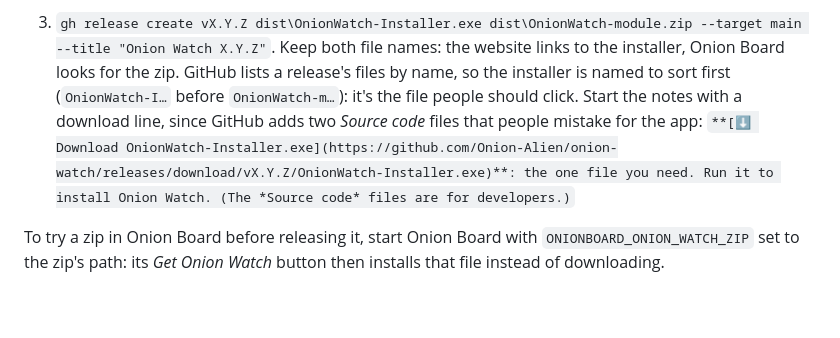
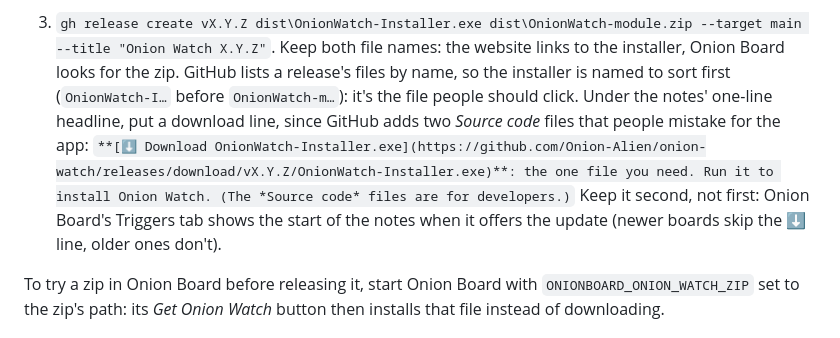
Before and after one commit to Onion-Alien/onion-watch, a Markdown page: README.md, the part around the change. Drawn GitHub-style; blank space fills up the shorter version.

Commit message:
Release notes: the download line goes under the headline
Onion Board's Triggers tab shows the start of the notes when it offers
an update, so the download line can't be the first paragraph.

Co-Authored-By: Claude Opus 5.5 <noreply@anthropic.com>

```diff
--- a/README.md
+++ b/README.md
@@ -214,9 +214,11 @@ To release a new version:
    Keep both file names: the website links to the installer, Onion Board looks for the zip.
    GitHub lists a release's files by name, so the installer is named to sort first
    (`OnionWatch-I…` before `OnionWatch-m…`): it's the file people should click.
-   Start the notes with a download line, since GitHub adds two *Source code* files that
-   people mistake for the app:
+   Under the notes' one-line headline, put a download line, since GitHub adds two
+   *Source code* files that people mistake for the app:
    `**[⬇ Download OnionWatch-Installer.exe](https://github.com/Onion-Alien/onion-watch/releases/download/vX.Y.Z/OnionWatch-Installer.exe)**: the one file you need. Run it to install Onion Watch. (The *Source code* files are for developers.)`
+   Keep it second, not first: Onion Board's Triggers tab shows the start of the notes
+   when it offers the update (newer boards skip the ⬇ line, older ones don't).
 
 To try a zip in Onion Board before releasing it, start Onion Board with
 `ONIONBOARD_ONION_WATCH_ZIP` set to the zip's path: its *Get Onion Watch* button
```
